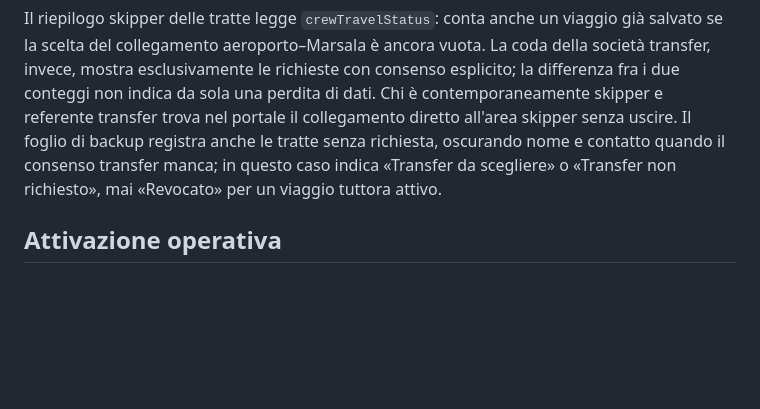
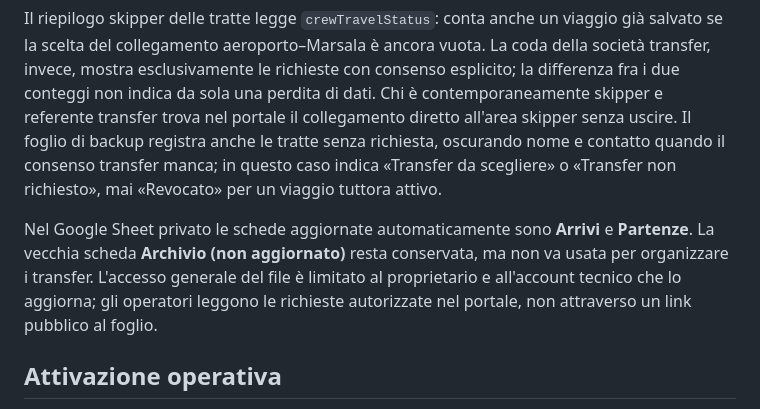
Before and after one commit to lommysly/egadi-sailing-2026, a Markdown page: README.md, the part around the change. Drawn GitHub-style; blank space fills up the shorter version.

Commit message:
docs: registra verifica live transfer e accesso al foglio

```diff
--- a/README.md
+++ b/README.md
@@ -250,6 +250,8 @@ Il portale `transfer.html` legge soltanto le schede aeroportuali materializzate
 
 Il riepilogo skipper delle tratte legge `crewTravelStatus`: conta anche un viaggio già salvato se la scelta del collegamento aeroporto–Marsala è ancora vuota. La coda della società transfer, invece, mostra esclusivamente le richieste con consenso esplicito; la differenza fra i due conteggi non indica da sola una perdita di dati. Chi è contemporaneamente skipper e referente transfer trova nel portale il collegamento diretto all'area skipper senza uscire. Il foglio di backup registra anche le tratte senza richiesta, oscurando nome e contatto quando il consenso transfer manca; in questo caso indica «Transfer da scegliere» o «Transfer non richiesto», mai «Revocato» per un viaggio tuttora attivo.
 
+Nel Google Sheet privato le schede aggiornate automaticamente sono **Arrivi** e **Partenze**. La vecchia scheda **Archivio (non aggiornato)** resta conservata, ma non va usata per organizzare i transfer. L'accesso generale del file è limitato al proprietario e all'account tecnico che lo aggiorna; gli operatori leggono le richieste autorizzate nel portale, non attraverso un link pubblico al foglio.
+
 ## Attivazione operativa
 
 1. Il sorgente, le Security Rules e il dominio HTTPS sono pubblicati.
```
Also changed, not shown: CHECKLIST_PUBBLICAZIONE.md (+1 -1 lines).
